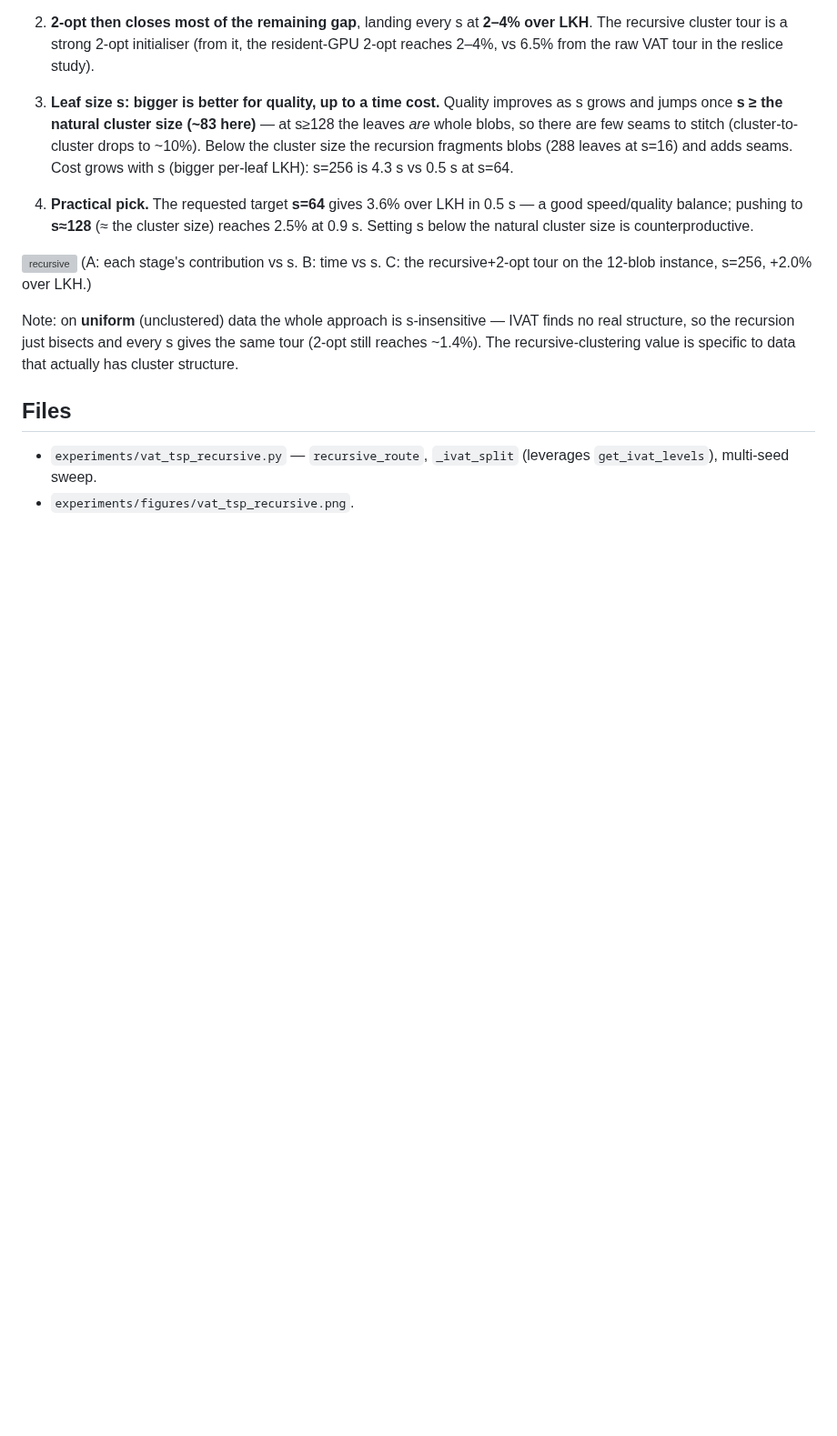
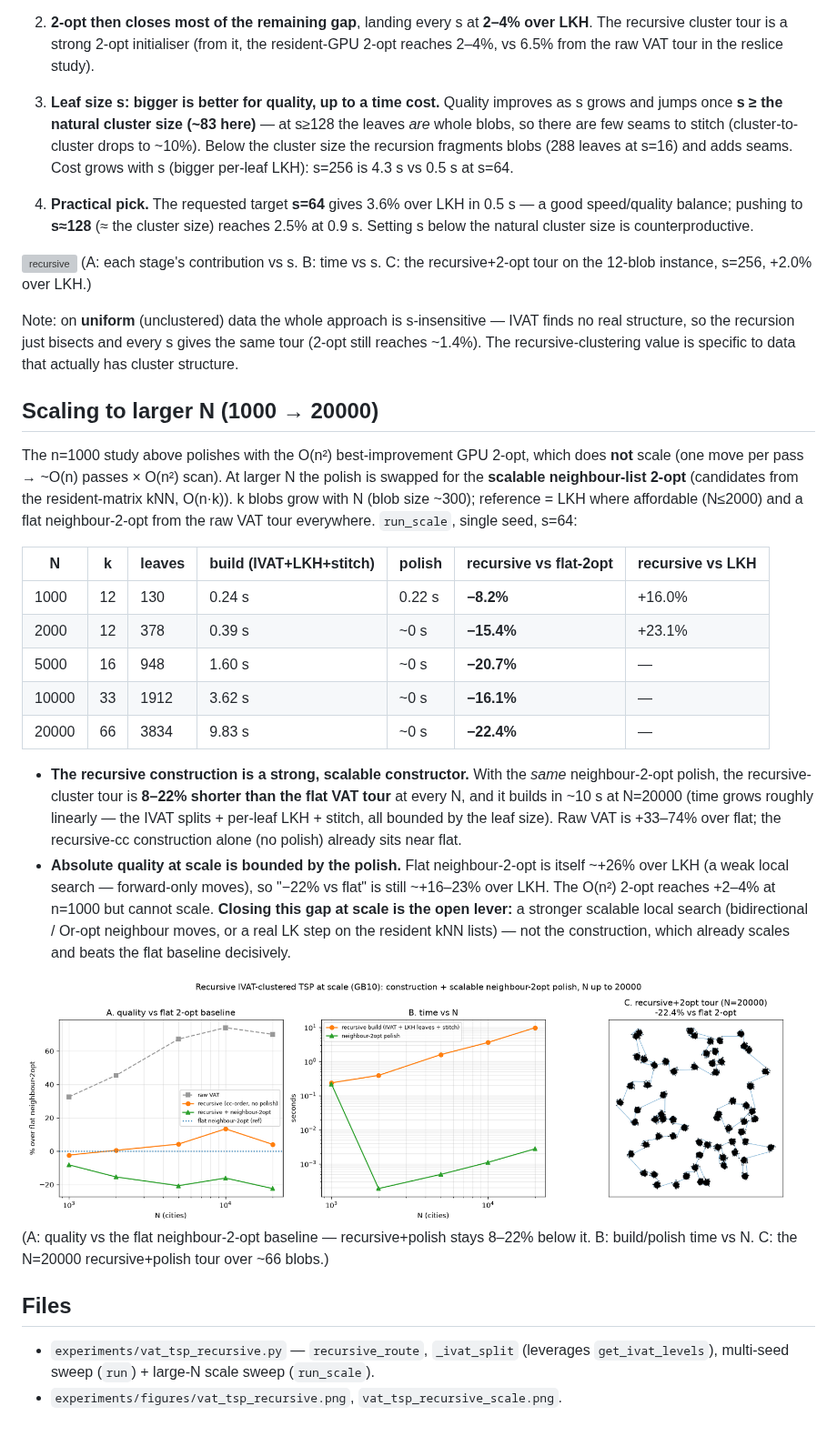
Before and after one commit to fundthmcalculus/clustering, a Markdown page: experiments/findings/VAT_TSP_RECURSIVE_FINDINGS.md, the part around the change. Shown at 91% size. GitHub-like rendering; pictures changed too: experiments/figures/vat_tsp_recursive_scale.png (added); blank space fills up the shorter version; grey boxes are pictures that could not be loaded.

```diff
--- a/experiments/findings/VAT_TSP_RECURSIVE_FINDINGS.md
+++ b/experiments/findings/VAT_TSP_RECURSIVE_FINDINGS.md
@@ -65,7 +65,44 @@ finds no real structure, so the recursion just bisects and every s gives the sam
 tour (2-opt still reaches ~1.4%). The recursive-clustering value is specific to
 data that actually has cluster structure.
 
+## Scaling to larger N (1000 → 20000)
+
+The n=1000 study above polishes with the O(n²) best-improvement GPU 2-opt, which
+does **not** scale (one move per pass → ~O(n) passes × O(n²) scan). At larger N
+the polish is swapped for the **scalable neighbour-list 2-opt** (candidates from
+the resident-matrix kNN, O(n·k)). k blobs grow with N (blob size ~300);
+reference = LKH where affordable (N≤2000) and a flat neighbour-2-opt from the raw
+VAT tour everywhere. `run_scale`, single seed, s=64:
+
+| N | k | leaves | build (IVAT+LKH+stitch) | polish | recursive vs flat-2opt | recursive vs LKH |
+|-------|----|--------|-------------------------|--------|------------------------|------------------|
+| 1000 | 12 | 130 | 0.24 s | 0.22 s | **−8.2%** | +16.0% |
+| 2000 | 12 | 378 | 0.39 s | ~0 s | **−15.4%** | +23.1% |
+| 5000 | 16 | 948 | 1.60 s | ~0 s | **−20.7%** | — |
+| 10000 | 33 | 1912 | 3.62 s | ~0 s | **−16.1%** | — |
+| 20000 | 66 | 3834 | 9.83 s | ~0 s | **−22.4%** | — |
+
+- **The recursive construction is a strong, scalable constructor.** With the
+  *same* neighbour-2-opt polish, the recursive-cluster tour is **8–22% shorter
+  than the flat VAT tour** at every N, and it builds in ~10 s at N=20000 (time
+  grows roughly linearly — the IVAT splits + per-leaf LKH + stitch, all bounded
+  by the leaf size). Raw VAT is +33–74% over flat; the recursive-cc construction
+  alone (no polish) already sits near flat.
+- **Absolute quality at scale is bounded by the polish.** Flat neighbour-2-opt
+  is itself ~+26% over LKH (a weak local search — forward-only moves), so
+  "−22% vs flat" is still ~+16–23% over LKH. The O(n²) 2-opt reaches +2–4% at
+  n=1000 but cannot scale. **Closing this gap at scale is the open lever:** a
+  stronger scalable local search (bidirectional / Or-opt neighbour moves, or a
+  real LK step on the resident kNN lists) — not the construction, which already
+  scales and beats the flat baseline decisively.
+
+![scale](../figures/vat_tsp_recursive_scale.png)
+(A: quality vs the flat neighbour-2-opt baseline — recursive+polish stays 8–22%
+below it. B: build/polish time vs N. C: the N=20000 recursive+polish tour over
+~66 blobs.)
+
 ## Files
 - `experiments/vat_tsp_recursive.py` — `recursive_route`, `_ivat_split`
-  (leverages `get_ivat_levels`), multi-seed sweep.
-- `experiments/figures/vat_tsp_recursive.png`.
+  (leverages `get_ivat_levels`), multi-seed sweep (`run`) + large-N scale sweep
+  (`run_scale`).
+- `experiments/figures/vat_tsp_recursive.png`, `vat_tsp_recursive_scale.png`.
```
Also changed, not shown: 1 other file.
